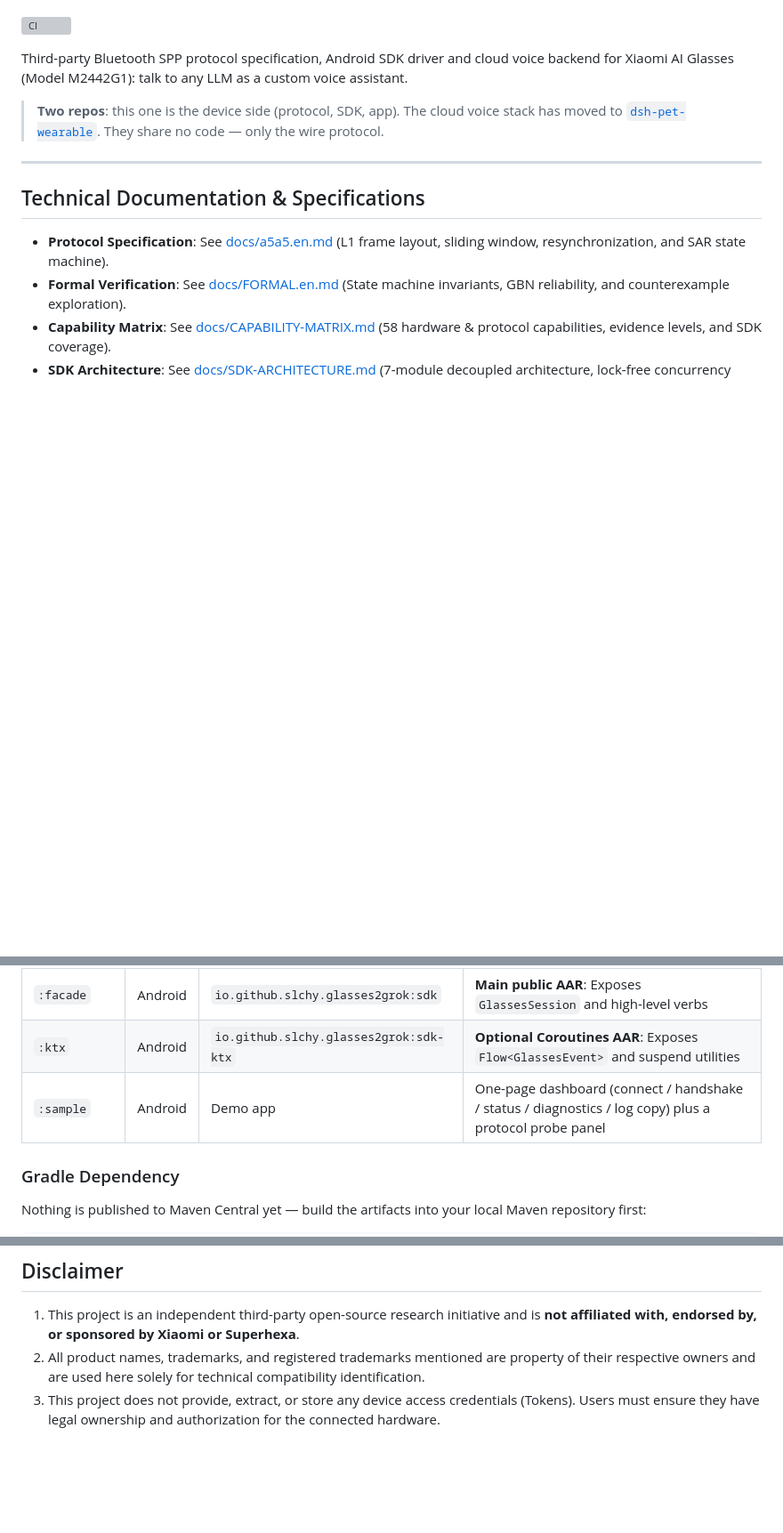
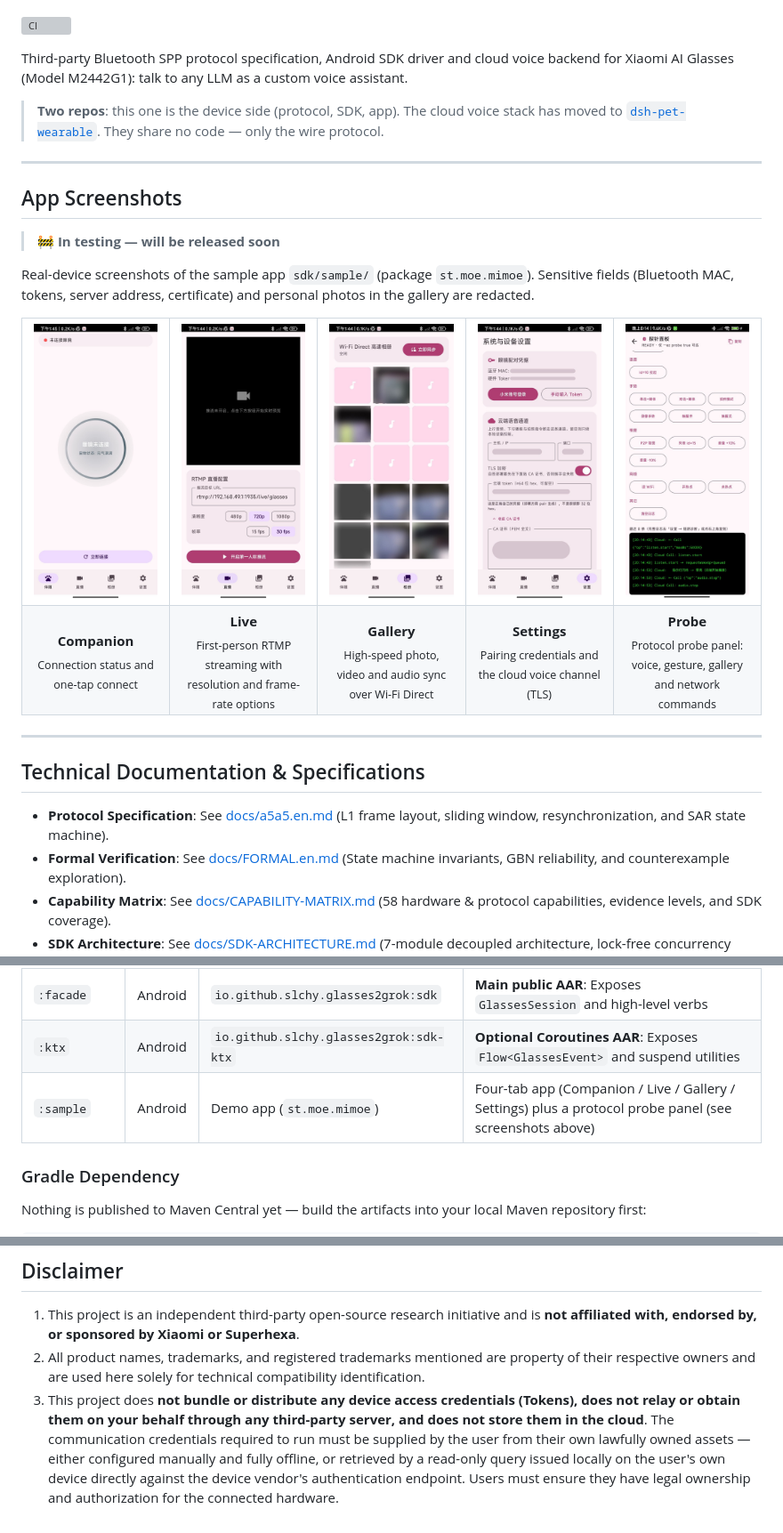
Before and after one commit to slchy/xiaomi-ai-glasses2grok-and-so-on, a Markdown page: README.en.md, 3 parts joined by grey strips. Shown at 89% size. Rendered like a GitHub page; pictures changed too: docs/assets/screenshot-gallery.jpg (added), docs/assets/screenshot-home.jpg (added), docs/assets/screenshot-live.jpg (added); blank space fills up the shorter version; grey boxes are pictures that could not be loaded.

```diff
--- a/README.en.md
+++ b/README.en.md
@@ -10,6 +14,31 @@ Third-party Bluetooth SPP protocol specification, Android SDK driver and cloud v
 > **Two repos**: this one is the device side (protocol, SDK, app). The cloud voice stack has
 > moved to [`dsh-pet-wearable`](https://github.com/slchy/dsh-pet-wearable).
 > They share no code — only the wire protocol.
+
+---
+
+## App Screenshots
+
+> 🚧 **In testing — will be released soon**
+
+Real-device screenshots of the sample app `sdk/sample/` (package `st.moe.mimoe`). Sensitive fields (Bluetooth MAC, tokens, server address, certificate) and personal photos in the gallery are redacted.
+
+<table>
+  <tr>
+    <td align="center" width="20%"><img src="docs/assets/screenshot-home.jpg" alt="Companion" width="180"></td>
+    <td align="center" width="20%"><img src="docs/assets/screenshot-live.jpg" alt="Live" width="180"></td>
+    <td align="center" width="20%"><img src="docs/assets/screenshot-gallery.jpg" alt="Gallery" width="180"></td>
+    <td align="center" width="20%"><img src="docs/assets/screenshot-settings.jpg" alt="Settings" width="180"></td>
+    <td align="center" width="20%"><img src="docs/assets/screenshot-probe.jpg" alt="Probe" width="180"></td>
+  </tr>
+  <tr>
+    <td align="center"><b>Companion</b><br><sub>Connection status and one-tap connect</sub></td>
+    <td align="center"><b>Live</b><br><sub>First-person RTMP streaming with resolution and frame-rate options</sub></td>
+    <td align="center"><b>Gallery</b><br><sub>High-speed photo, video and audio sync over Wi-Fi Direct</sub></td>
+    <td align="center"><b>Settings</b><br><sub>Pairing credentials and the cloud voice channel (TLS)</sub></td>
+    <td align="center"><b>Probe</b><br><sub>Protocol probe panel: voice, gesture, gallery and network commands</sub></td>
+  </tr>
+</table>
 
 ---
 
@@ -38,7 +67,7 @@ The SDK adopts a strict unidirectional layered architecture across 7 decoupled m
 | `:transport` | Android | Internal implementation | Bluetooth SPP socket I/O, pump threads, and broadcast listeners |
 | `:facade` | Android | `io.github.slchy.glasses2grok:sdk` | **Main public AAR**: Exposes `GlassesSession` and high-level verbs |
 | `:ktx` | Android | `io.github.slchy.glasses2grok:sdk-ktx` | **Optional Coroutines AAR**: Exposes `Flow<GlassesEvent>` and suspend utilities |
-| `:sample` | Android | Demo app | One-page dashboard (connect / handshake / status / diagnostics / log copy) plus a protocol probe panel |
+| `:sample` | Android | Demo app (`st.moe.mimoe`) | Four-tab app (Companion / Live / Gallery / Settings) plus a protocol probe panel (see screenshots above) |
 
 ### Gradle Dependency
 
@@ -209,4 +238,4 @@ This project is licensed under a tiered multi-license structure. For details, se
 
 1. This project is an independent third-party open-source research initiative and is **not affiliated with, endorsed by, or sponsored by Xiaomi or Superhexa**.
 2. All product names, trademarks, and registered trademarks mentioned are property of their respective owners and are used here solely for technical compatibility identification.
-3. This project does not provide, extract, or store any device access credentials (Tokens). Users must ensure they have legal ownership and authorization for the connected hardware.
+3. This project does **not bundle or distribute any device access credentials (Tokens), does not relay or obtain them on your behalf through any third-party server, and does not store them in the cloud**. The communication credentials required to run must be supplied by the user from their own lawfully owned assets — either configured manually and fully offline, or retrieved by a read-only query issued locally on the user's own device directly against the device vendor's authentication endpoint. Users must ensure they have legal ownership and authorization for the connected hardware.
```
Also changed, not shown: other parts of README.en.md (+4 -0 lines), LICENSE.md (+2 -2 lines), README.md (+31 -2 lines), docs/assets/banner.jpg (added).
